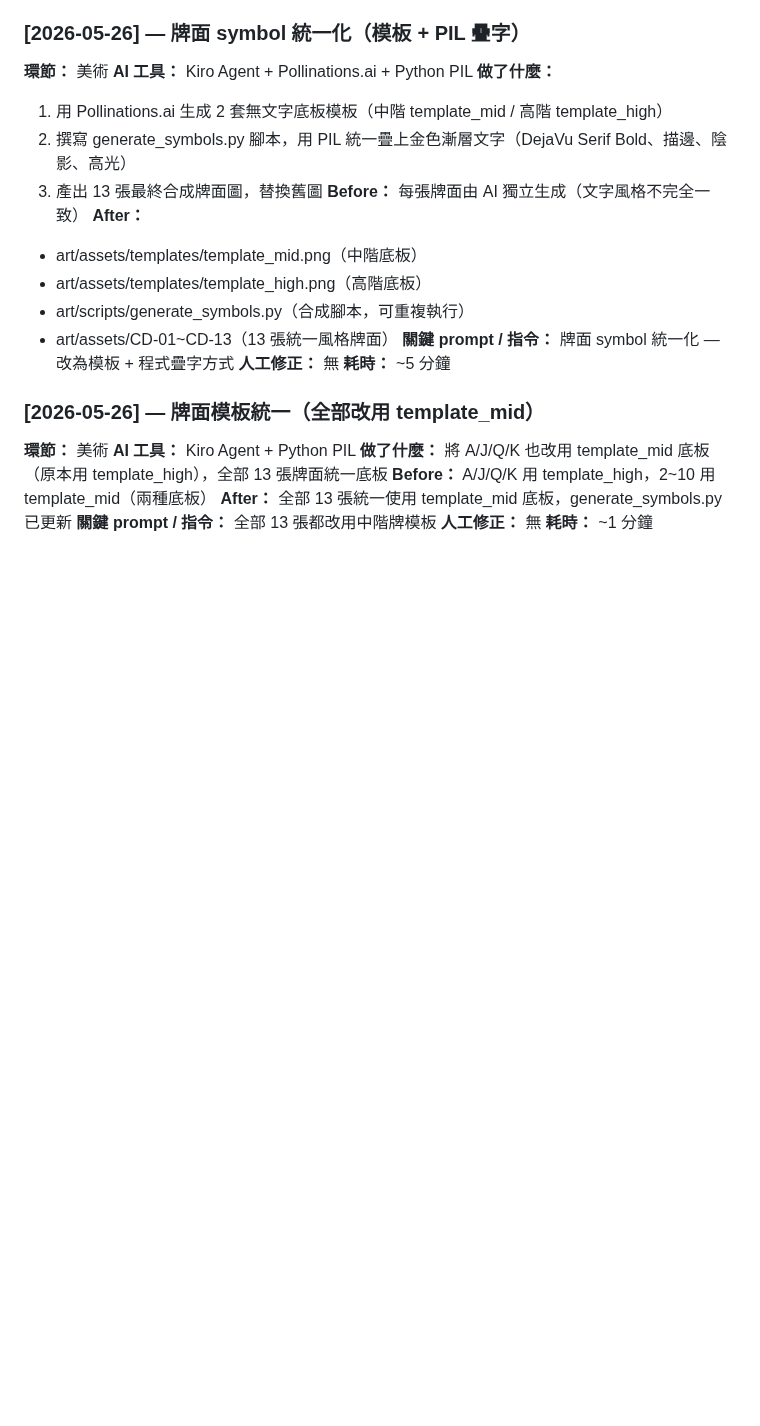
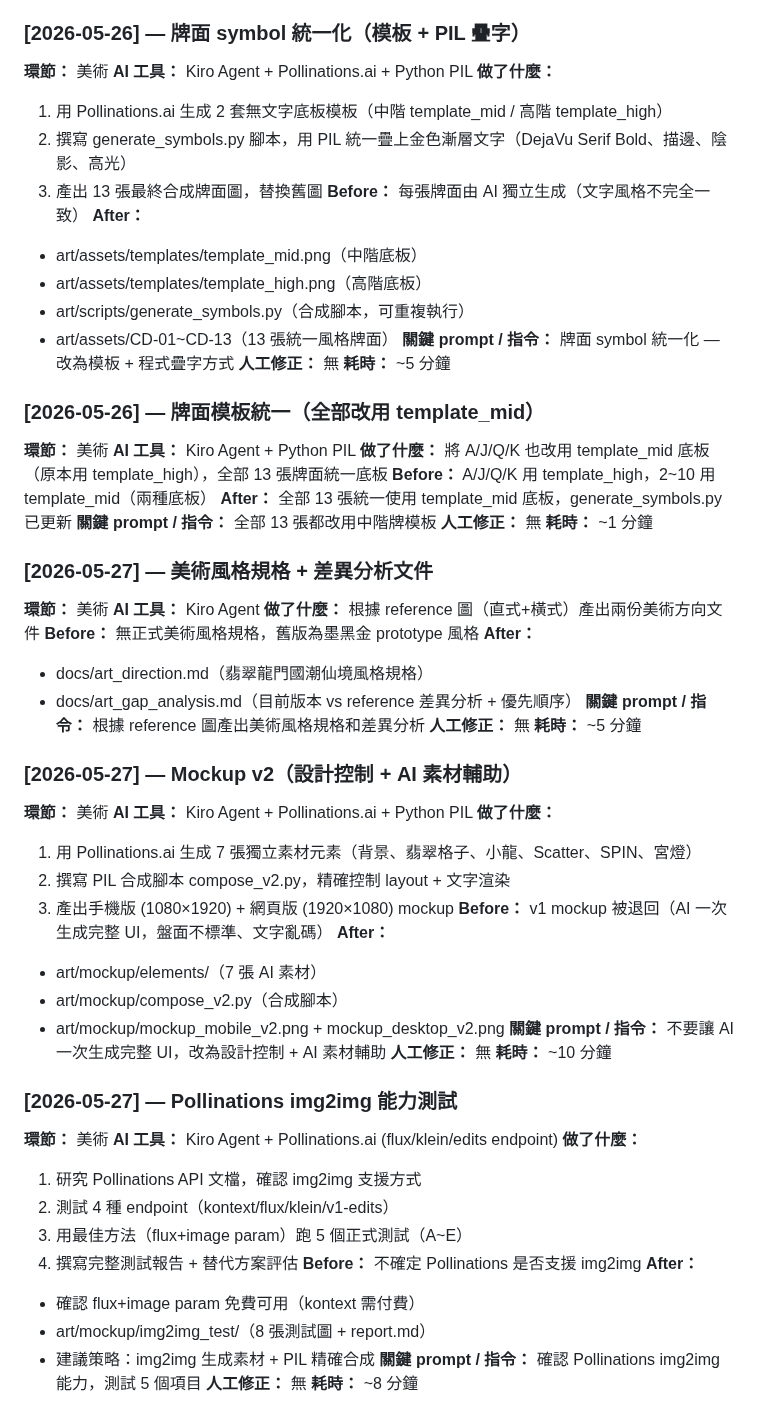
Before and after one commit to igs-chuyuhuang/dragon-gate-slot, a Markdown page: docs/dev_log/美術音效.md, the part around the change. Rendered like a GitHub page; blank space fills up the shorter version.

Commit message:
更新美術音效開發紀錄：5/27 風格規格+mockup v2+img2img測試

```diff
--- a/docs/dev_log/美術音效.md
+++ b/docs/dev_log/美術音效.md
@@ -68,3 +68,51 @@
 **關鍵 prompt / 指令：** 全部 13 張都改用中階牌模板
 **人工修正：** 無
 **耗時：** ~1 分鐘
+
+### [2026-05-27] — 美術風格規格 + 差異分析文件
+
+**環節：** 美術
+**AI 工具：** Kiro Agent
+**做了什麼：** 根據 reference 圖（直式+橫式）產出兩份美術方向文件
+**Before：** 無正式美術風格規格，舊版為墨黑金 prototype 風格
+**After：**
+- docs/art_direction.md（翡翠龍門國潮仙境風格規格）
+- docs/art_gap_analysis.md（目前版本 vs reference 差異分析 + 優先順序）
+**關鍵 prompt / 指令：** 根據 reference 圖產出美術風格規格和差異分析
+**人工修正：** 無
+**耗時：** ~5 分鐘
+
+### [2026-05-27] — Mockup v2（設計控制 + AI 素材輔助）
+
+**環節：** 美術
+**AI 工具：** Kiro Agent + Pollinations.ai + Python PIL
+**做了什麼：**
+1. 用 Pollinations.ai 生成 7 張獨立素材元素（背景、翡翠格子、小龍、Scatter、SPIN、宮燈）
+2. 撰寫 PIL 合成腳本 compose_v2.py，精確控制 layout + 文字渲染
+3. 產出手機版 (1080×1920) + 網頁版 (1920×1080) mockup
+**Before：** v1 mockup 被退回（AI 一次生成完整 UI，盤面不標準、文字亂碼）
+**After：**
+- art/mockup/elements/（7 張 AI 素材）
+- art/mockup/compose_v2.py（合成腳本）
+- art/mockup/mockup_mobile_v2.png + mockup_desktop_v2.png
+**關鍵 prompt / 指令：** 不要讓 AI 一次生成完整 UI，改為設計控制 + AI 素材輔助
+**人工修正：** 無
+**耗時：** ~10 分鐘
+
+### [2026-05-27] — Pollinations img2img 能力測試
+
+**環節：** 美術
+**AI 工具：** Kiro Agent + Pollinations.ai (flux/klein/edits endpoint)
+**做了什麼：**
+1. 研究 Pollinations API 文檔，確認 img2img 支援方式
+2. 測試 4 種 endpoint（kontext/flux/klein/v1-edits）
+3. 用最佳方法（flux+image param）跑 5 個正式測試（A~E）
+4. 撰寫完整測試報告 + 替代方案評估
+**Before：** 不確定 Pollinations 是否支援 img2img
+**After：**
+- 確認 flux+image param 免費可用（kontext 需付費）
+- art/mockup/img2img_test/（8 張測試圖 + report.md）
+- 建議策略：img2img 生成素材 + PIL 精確合成
+**關鍵 prompt / 指令：** 確認 Pollinations img2img 能力，測試 5 個項目
+**人工修正：** 無
+**耗時：** ~8 分鐘
```
